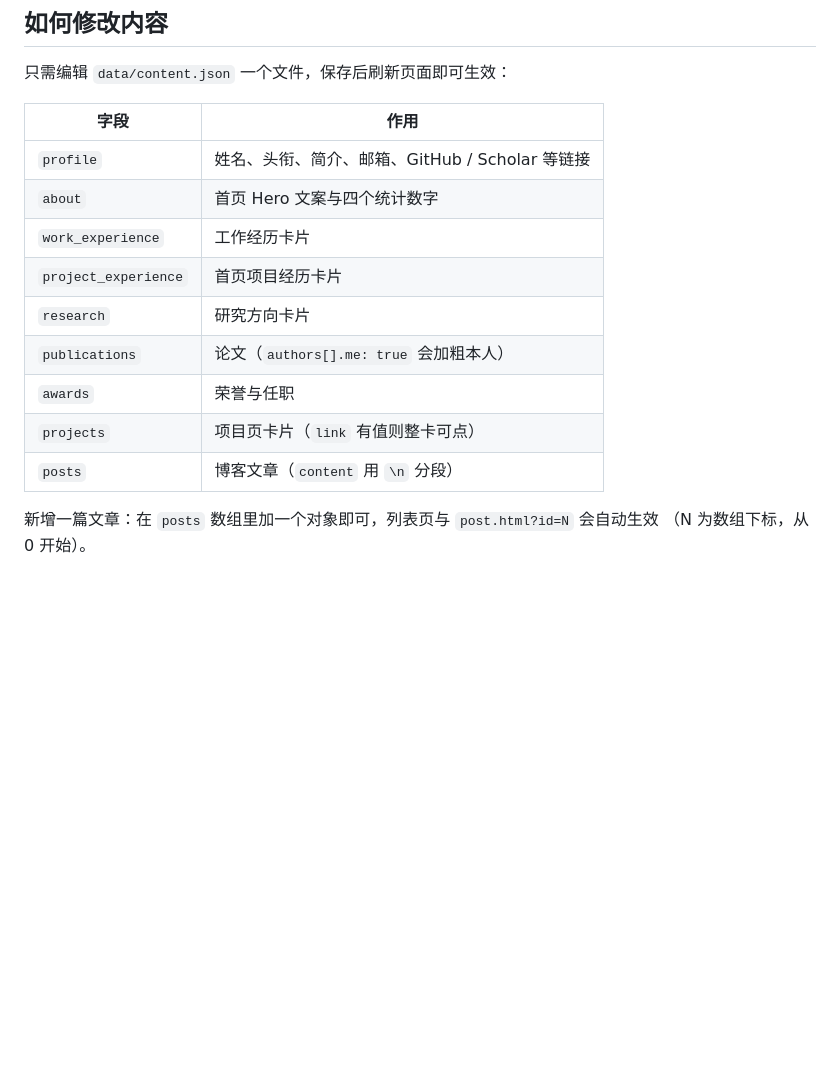
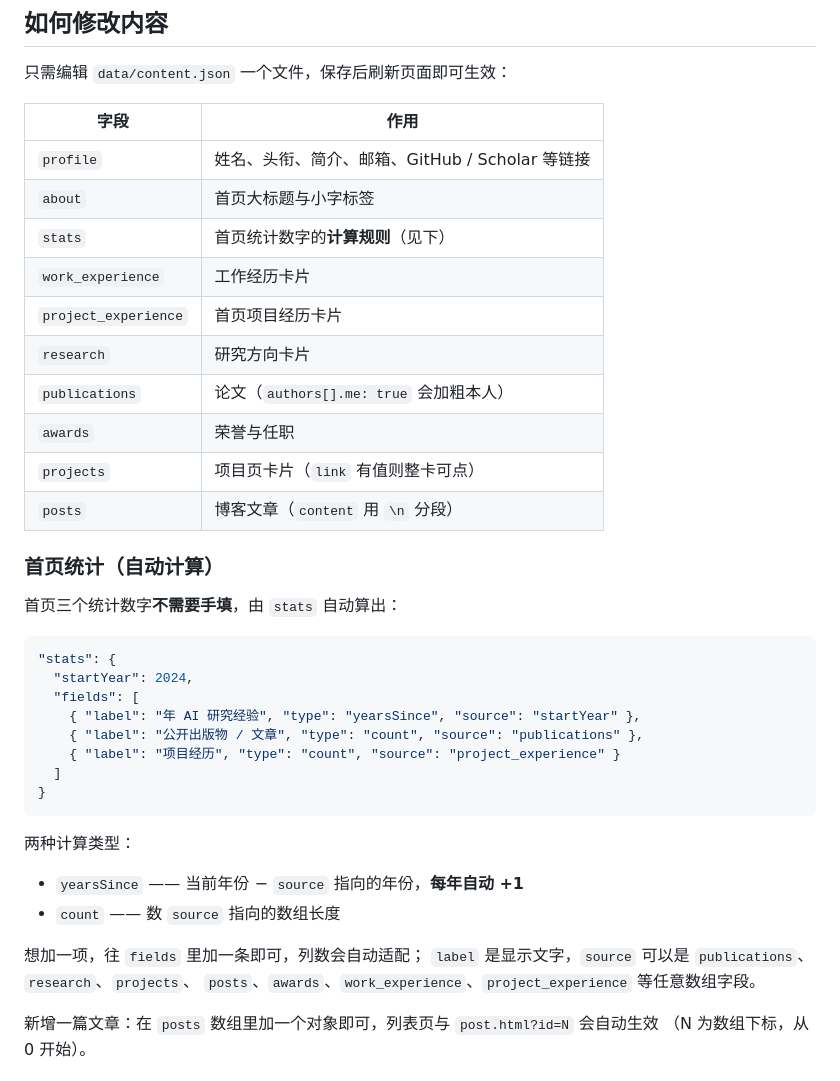
Before and after one commit to Gwanjyun/gwanjyun.github.io, a Markdown page: README.md, the part around the change. Drawn GitHub-style; blank space fills up the shorter version.

Commit message:
文档：说明首页统计的自动计算规则

````diff
--- a/README.md
+++ b/README.md
@@ -91,7 +91,8 @@ npx serve .
 | 字段 | 作用 |
 | --- | --- |
 | `profile` | 姓名、头衔、简介、邮箱、GitHub / Scholar 等链接 |
-| `about` | 首页 Hero 文案与四个统计数字 |
+| `about` | 首页大标题与小字标签 |
+| `stats` | 首页统计数字的**计算规则**（见下） |
 | `work_experience` | 工作经历卡片 |
 | `project_experience` | 首页项目经历卡片 |
 | `research` | 研究方向卡片 |
@@ -99,6 +100,30 @@ npx serve .
 | `awards` | 荣誉与任职 |
 | `projects` | 项目页卡片（`link` 有值则整卡可点） |
 | `posts` | 博客文章（`content` 用 `\n` 分段） |
+
+### 首页统计（自动计算）
+
+首页三个统计数字**不需要手填**，由 `stats` 自动算出：
+
+```json
+"stats": {
+  "startYear": 2024,
+  "fields": [
+    { "label": "年 AI 研究经验", "type": "yearsSince", "source": "startYear" },
+    { "label": "公开出版物 / 文章", "type": "count", "source": "publications" },
+    { "label": "项目经历", "type": "count", "source": "project_experience" }
+  ]
+}
+```
+
+两种计算类型：
+
+- `yearsSince` —— 当前年份 − `source` 指向的年份，**每年自动 +1**
+- `count` —— 数 `source` 指向的数组长度
+
+想加一项，往 `fields` 里加一条即可，列数会自动适配；
+`label` 是显示文字，`source` 可以是 `publications`、`research`、`projects`、
+`posts`、`awards`、`work_experience`、`project_experience` 等任意数组字段。
 
 新增一篇文章：在 `posts` 数组里加一个对象即可，列表页与 `post.html?id=N` 会自动生效
 （N 为数组下标，从 0 开始）。
````
